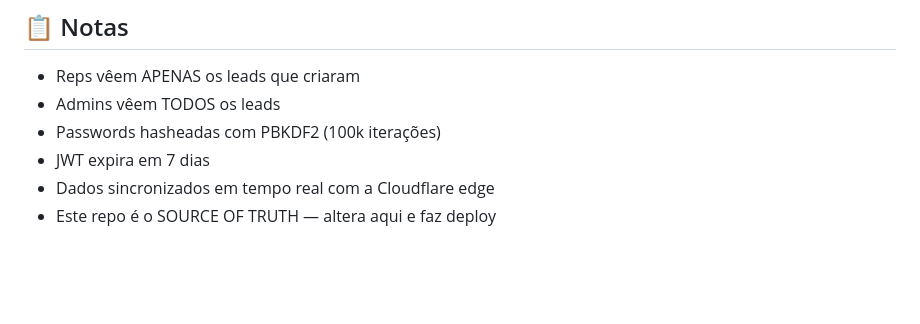
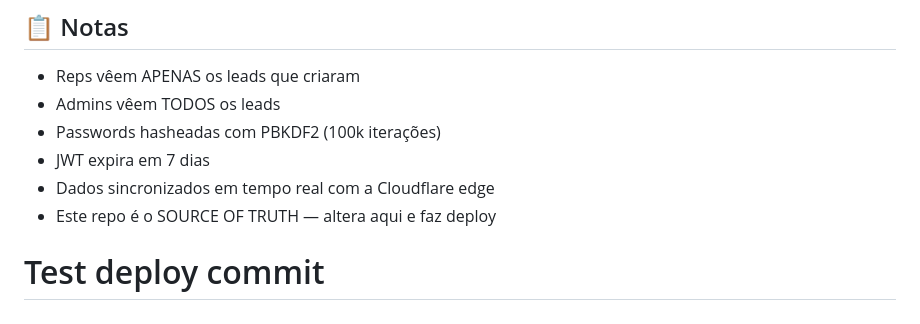
Before and after one commit to lordlagaa-lab/LagDev, a Markdown page: README.md, the part around the change. Rendered like a GitHub page; blank space fills up the shorter version.

Commit message:
test: trigger deploy pipeline

```diff
--- a/README.md
+++ b/README.md
@@ -185,3 +185,4 @@ Se vais pedir ajuda ao Claude (https://claude.ai), **copia e cola isto no chat**
 - JWT expira em 7 dias
 - Dados sincronizados em tempo real com a Cloudflare edge
 - Este repo é o SOURCE OF TRUTH — altera aqui e faz deploy
+# Test deploy commit
```
